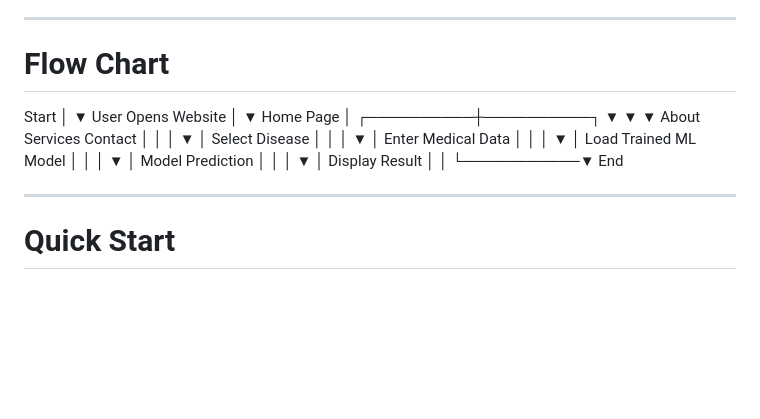
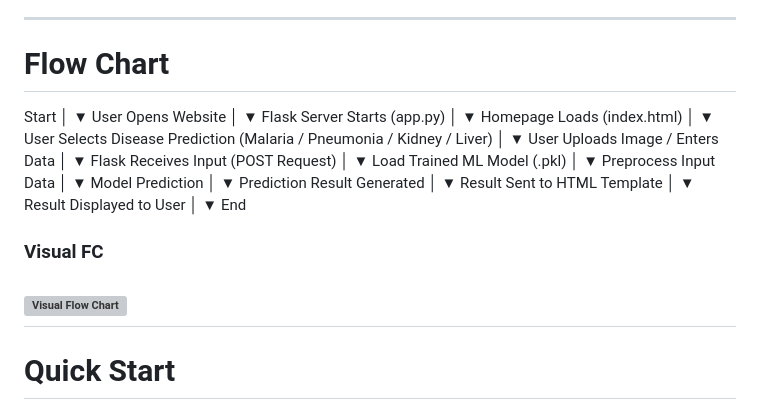
Before and after one commit to codexshami/Revive, a Markdown page: README.md, the part around the change. Drawn GitHub-style; blank space fills up the shorter version; grey boxes are pictures that could not be loaded.

Commit message:
Update flow chart in README.md

```diff
--- a/README.md
+++ b/README.md
@@ -89,36 +89,50 @@ Datasets were collected from **Kaggle** and **UCI Machine Learning Repository**.
 ---
 
 #  Flow Chart
+
 Start
-              │
-              ▼
-        User Opens Website
-              │
-              ▼
-          Home Page
-              │
-   ┌──────────┼──────────┐
-   ▼          ▼          ▼
- About      Services    Contact
-   │           │
-   │           ▼
-   │     Select Disease
-   │           │
-   │           ▼
-   │     Enter Medical Data
-   │           │
-   │           ▼
-   │   Load Trained ML Model
-   │           │
-   │           ▼
-   │     Model Prediction
-   │           │
-   │           ▼
-   │     Display Result
-   │           │
-   └───────────▼
-            End
-
+  │
+  ▼
+User Opens Website
+  │
+  ▼
+Flask Server Starts (app.py)
+  │
+  ▼
+Homepage Loads (index.html)
+  │
+  ▼
+User Selects Disease Prediction
+(Malaria / Pneumonia / Kidney / Liver)
+  │
+  ▼
+User Uploads Image / Enters Data
+  │
+  ▼
+Flask Receives Input (POST Request)
+  │
+  ▼
+Load Trained ML Model (.pkl)
+  │
+  ▼
+Preprocess Input Data
+  │
+  ▼
+Model Prediction
+  │
+  ▼
+Prediction Result Generated
+  │
+  ▼
+Result Sent to HTML Template
+  │
+  ▼
+Result Displayed to User
+  │
+  ▼
+End
+### Visual FC
+![Visual Flow Chart](images/flowchart.png)
 ---
 
 #  Quick Start
```
